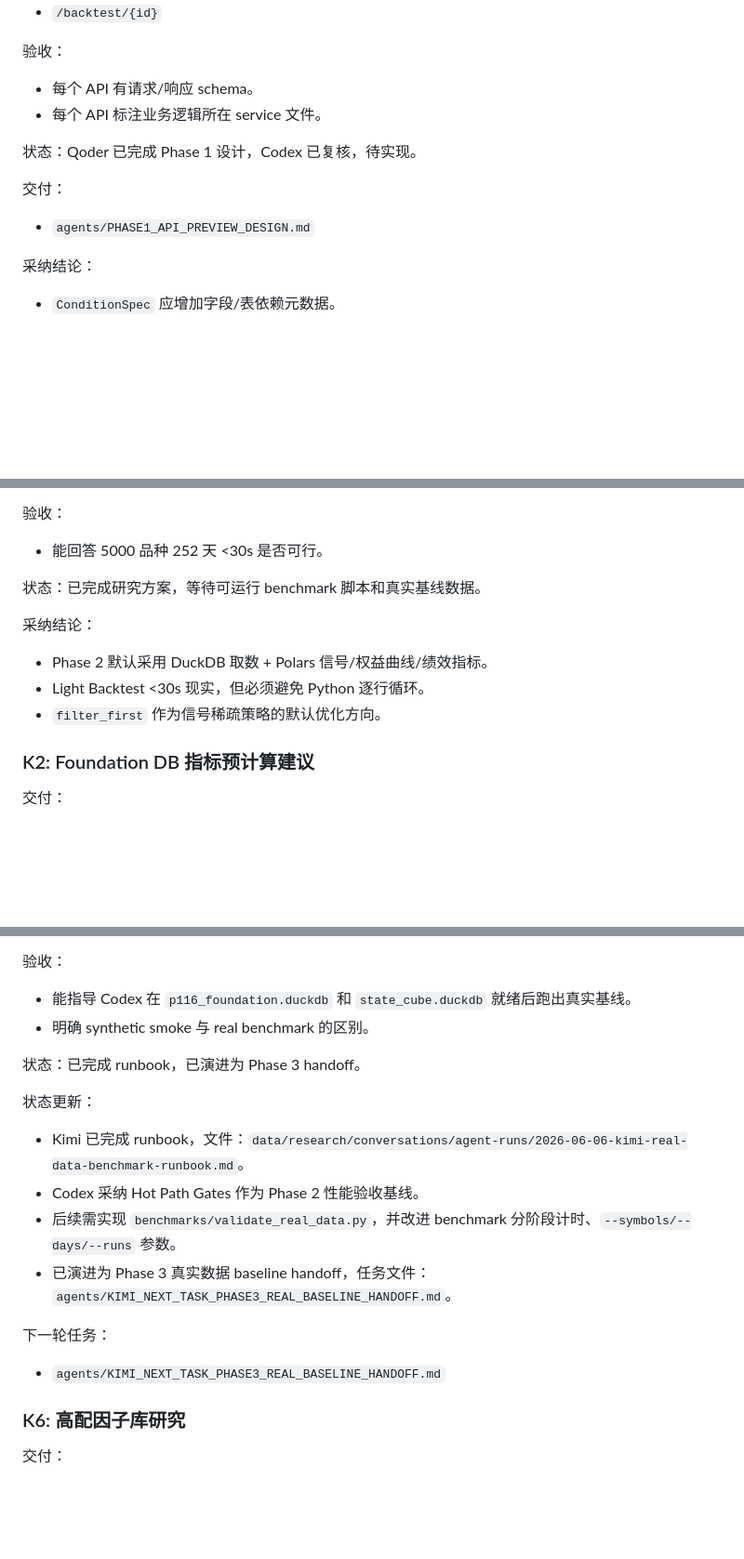
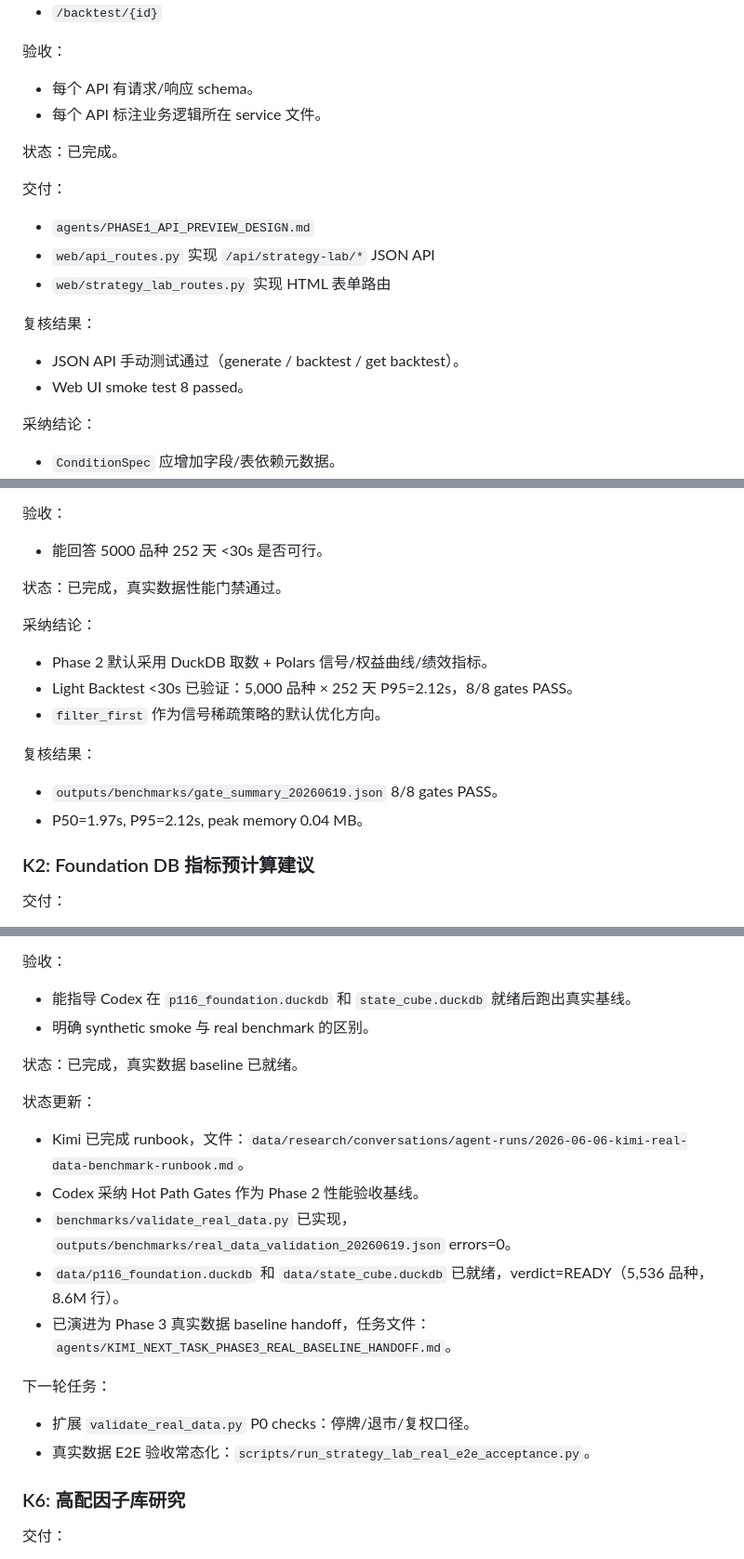
Before and after one commit to jackeyunjie/Hermass-quant-platform, a Markdown page: docs/TASK_ALLOCATION.md, 3 parts joined by grey strips. Shown at 93% size. Drawn GitHub-style; blank space fills up the shorter version.

```diff
--- a/docs/TASK_ALLOCATION.md
+++ b/docs/TASK_ALLOCATION.md
@@ -71,10 +71,16 @@
 - 每个 API 有请求/响应 schema。
 - 每个 API 标注业务逻辑所在 service 文件。
 
-状态：Qoder 已完成 Phase 1 设计，Codex 已复核，待实现。
+状态：已完成。
 
 交付：
 - `agents/PHASE1_API_PREVIEW_DESIGN.md`
+- `web/api_routes.py` 实现 `/api/strategy-lab/*` JSON API
+- `web/strategy_lab_routes.py` 实现 HTML 表单路由
+
+复核结果：
+- JSON API 手动测试通过（generate / backtest / get backtest）。
+- Web UI smoke test 8 passed。
 
 采纳结论：
 - `ConditionSpec` 应增加字段/表依赖元数据。
@@ -131,12 +137,16 @@
 验收：
 - 能回答 5000 品种 252 天 <30s 是否可行。
 
-状态：已完成研究方案，等待可运行 benchmark 脚本和真实基线数据。
+状态：已完成，真实数据性能门禁通过。
 
 采纳结论：
 - Phase 2 默认采用 DuckDB 取数 + Polars 信号/权益曲线/绩效指标。
-- Light Backtest <30s 现实，但必须避免 Python 逐行循环。
+- Light Backtest <30s 已验证：5,000 品种 × 252 天 P95=2.12s，8/8 gates PASS。
 - `filter_first` 作为信号稀疏策略的默认优化方向。
+
+复核结果：
+- `outputs/benchmarks/gate_summary_20260619.json` 8/8 gates PASS。
+- P50=1.97s, P95=2.12s, peak memory 0.04 MB。
 
 ### K2: Foundation DB 指标预计算建议
 
@@ -220,16 +230,18 @@
 - 能指导 Codex 在 `p116_foundation.duckdb` 和 `state_cube.duckdb` 就绪后跑出真实基线。
 - 明确 synthetic smoke 与 real benchmark 的区别。
 
-状态：已完成 runbook，已演进为 Phase 3 handoff。
+状态：已完成，真实数据 baseline 已就绪。
 
 状态更新：
 - Kimi 已完成 runbook，文件：`data/research/conversations/agent-runs/2026-06-06-kimi-real-data-benchmark-runbook.md`。
 - Codex 采纳 Hot Path Gates 作为 Phase 2 性能验收基线。
-- 后续需实现 `benchmarks/validate_real_data.py`，并改进 benchmark 分阶段计时、`--symbols/--days/--runs` 参数。
+- `benchmarks/validate_real_data.py` 已实现，`outputs/benchmarks/real_data_validation_20260619.json` errors=0。
+- `data/p116_foundation.duckdb` 和 `data/state_cube.duckdb` 已就绪，verdict=READY（5,536 品种，8.6M 行）。
 - 已演进为 Phase 3 真实数据 baseline handoff，任务文件：`agents/KIMI_NEXT_TASK_PHASE3_REAL_BASELINE_HANDOFF.md`。
 
 下一轮任务：
-- `agents/KIMI_NEXT_TASK_PHASE3_REAL_BASELINE_HANDOFF.md`
+- 扩展 `validate_real_data.py` P0 checks：停牌/退市/复权口径。
+- 真实数据 E2E 验收常态化：`scripts/run_strategy_lab_real_e2e_acceptance.py`。
 
 ### K6: 高配因子库研究
 
```
Also changed, not shown: README.md (+17 -3 lines), 1 other file.
